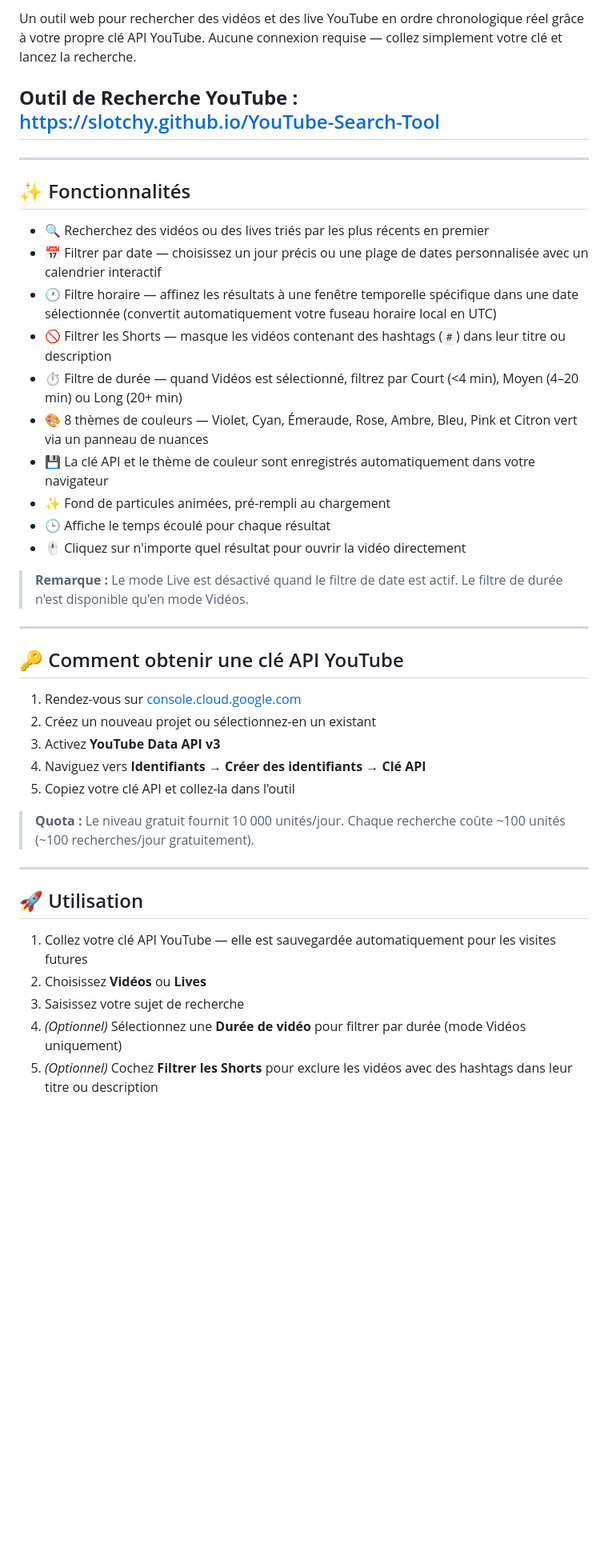
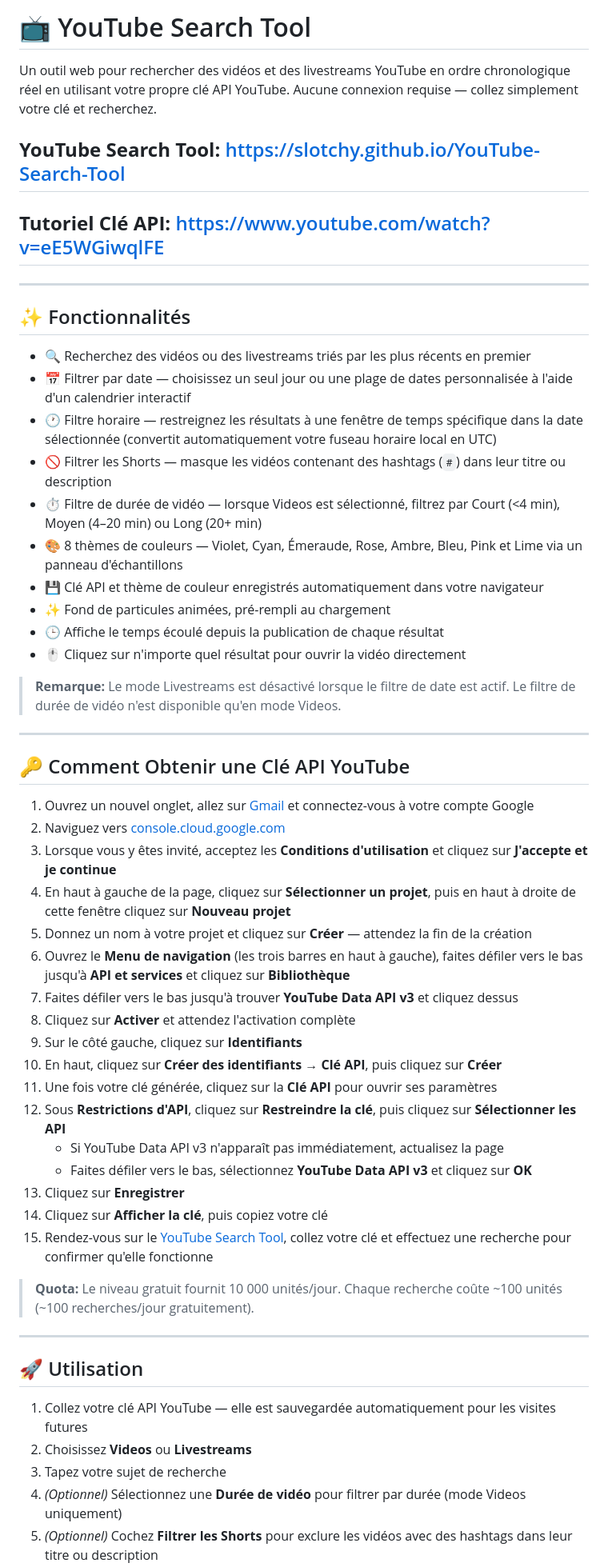
Before and after one commit to Slotchy/YouTube-Search-Tool, a Markdown page: README.fr.md, the part around one of its changes. Shown at 80% size. Rendered like a GitHub page; blank space fills up the shorter version.

```diff
--- a/README.fr.md
+++ b/README.fr.md
@@ -2,43 +2,58 @@
 
-Un outil web pour rechercher des vidéos et des live YouTube en ordre chronologique réel grâce à votre propre clé API YouTube. Aucune connexion requise — collez simplement votre clé et lancez la recherche.
+# 📺 YouTube Search Tool
 
-## **Outil de Recherche YouTube :** https://slotchy.github.io/YouTube-Search-Tool
+Un outil web pour rechercher des vidéos et des livestreams YouTube en ordre chronologique réel en utilisant votre propre clé API YouTube. Aucune connexion requise — collez simplement votre clé et recherchez.
+
+## **YouTube Search Tool:** <https://slotchy.github.io/YouTube-Search-Tool>
+## **Tutoriel Clé API:** <https://www.youtube.com/watch?v=eE5WGiwqlFE>
 
 ---
 
 ## ✨ Fonctionnalités
 
-* 🔍 Recherchez des vidéos ou des lives triés par les plus récents en premier
-* 📅 Filtrer par date — choisissez un jour précis ou une plage de dates personnalisée avec un calendrier interactif
-* 🕐 Filtre horaire — affinez les résultats à une fenêtre temporelle spécifique dans une date sélectionnée (convertit automatiquement votre fuseau horaire local en UTC)
+* 🔍 Recherchez des vidéos ou des livestreams triés par les plus récents en premier
+* 📅 Filtrer par date — choisissez un seul jour ou une plage de dates personnalisée à l'aide d'un calendrier interactif
+* 🕐 Filtre horaire — restreignez les résultats à une fenêtre de temps spécifique dans la date sélectionnée (convertit automatiquement votre fuseau horaire local en UTC)
 * 🚫 Filtrer les Shorts — masque les vidéos contenant des hashtags (`#`) dans leur titre ou description
-* ⏱️ Filtre de durée — quand Vidéos est sélectionné, filtrez par Court (<4 min), Moyen (4–20 min) ou Long (20+ min)
-* 🎨 8 thèmes de couleurs — Violet, Cyan, Émeraude, Rose, Ambre, Bleu, Pink et Citron vert via un panneau de nuances
-* 💾 La clé API et le thème de couleur sont enregistrés automatiquement dans votre navigateur
+* ⏱️ Filtre de durée de vidéo — lorsque Videos est sélectionné, filtrez par Court (<4 min), Moyen (4–20 min) ou Long (20+ min)
+* 🎨 8 thèmes de couleurs — Violet, Cyan, Émeraude, Rose, Ambre, Bleu, Pink et Lime via un panneau d'échantillons
+* 💾 Clé API et thème de couleur enregistrés automatiquement dans votre navigateur
 * ✨ Fond de particules animées, pré-rempli au chargement
-* 🕒 Affiche le temps écoulé pour chaque résultat
+* 🕒 Affiche le temps écoulé depuis la publication de chaque résultat
 * 🖱️ Cliquez sur n'importe quel résultat pour ouvrir la vidéo directement
 
-> **Remarque :** Le mode Live est désactivé quand le filtre de date est actif. Le filtre de durée n'est disponible qu'en mode Vidéos.
+> **Remarque:** Le mode Livestreams est désactivé lorsque le filtre de date est actif. Le filtre de durée de vidéo n'est disponible qu'en mode Videos.
 
 ---
 
-## 🔑 Comment obtenir une clé API YouTube
+## 🔑 Comment Obtenir une Clé API YouTube
 
-1. Rendez-vous sur [console.cloud.google.com](https://console.cloud.google.com)
-2. Créez un nouveau projet ou sélectionnez-en un existant
-3. Activez **YouTube Data API v3**
-4. Naviguez vers **Identifiants → Créer des identifiants → Clé API**
-5. Copiez votre clé API et collez-la dans l'outil
+1. Ouvrez un nouvel onglet, allez sur [Gmail](https://mail.google.com) et connectez-vous à votre compte Google
+2. Naviguez vers [console.cloud.google.com](https://console.cloud.google.com)
+3. Lorsque vous y êtes invité, acceptez les **Conditions d'utilisation** et cliquez sur **J'accepte et je continue**
+4. En haut à gauche de la page, cliquez sur **Sélectionner un projet**, puis en haut à droite de cette fenêtre cliquez sur **Nouveau projet**
+5. Donnez un nom à votre projet et cliquez sur **Créer** — attendez la fin de la création
+6. Ouvrez le **Menu de navigation** (les trois barres en haut à gauche), faites défiler vers le bas jusqu'à **API et services** et cliquez sur **Bibliothèque**
+7. Faites défiler vers le bas jusqu'à trouver **YouTube Data API v3** et cliquez dessus
+8. Cliquez sur **Activer** et attendez l'activation complète
+9. Sur le côté gauche, cliquez sur **Identifiants**
+10. En haut, cliquez sur **Créer des identifiants → Clé API**, puis cliquez sur **Créer**
+11. Une fois votre clé générée, cliquez sur la **Clé API** pour ouvrir ses paramètres
+12. Sous **Restrictions d'API**, cliquez sur **Restreindre la clé**, puis cliquez sur **Sélectionner les API**
+    - Si YouTube Data API v3 n'apparaît pas immédiatement, actualisez la page
+    - Faites défiler vers le bas, sélectionnez **YouTube Data API v3** et cliquez sur **OK**
+13. Cliquez sur **Enregistrer**
+14. Cliquez sur **Afficher la clé**, puis copiez votre clé
+15. Rendez-vous sur le [YouTube Search Tool](https://slotchy.github.io/YouTube-Search-Tool), collez votre clé et effectuez une recherche pour confirmer qu'elle fonctionne
 
-> **Quota :** Le niveau gratuit fournit 10 000 unités/jour. Chaque recherche coûte ~100 unités (~100 recherches/jour gratuitement).
+> **Quota:** Le niveau gratuit fournit 10 000 unités/jour. Chaque recherche coûte ~100 unités (~100 recherches/jour gratuitement).
 
 ---
 
 ## 🚀 Utilisation
 
 1. Collez votre clé API YouTube — elle est sauvegardée automatiquement pour les visites futures
-2. Choisissez **Vidéos** ou **Lives**
-3. Saisissez votre sujet de recherche
-4. *(Optionnel)* Sélectionnez une **Durée de vidéo** pour filtrer par durée (mode Vidéos uniquement)
+2. Choisissez **Videos** ou **Livestreams**
+3. Tapez votre sujet de recherche
+4. *(Optionnel)* Sélectionnez une **Durée de vidéo** pour filtrer par durée (mode Videos uniquement)
 5. *(Optionnel)* Cochez **Filtrer les Shorts** pour exclure les vidéos avec des hashtags dans leur titre ou description
```
Also changed, not shown: other parts of README.fr.md (+15 -15 lines).
